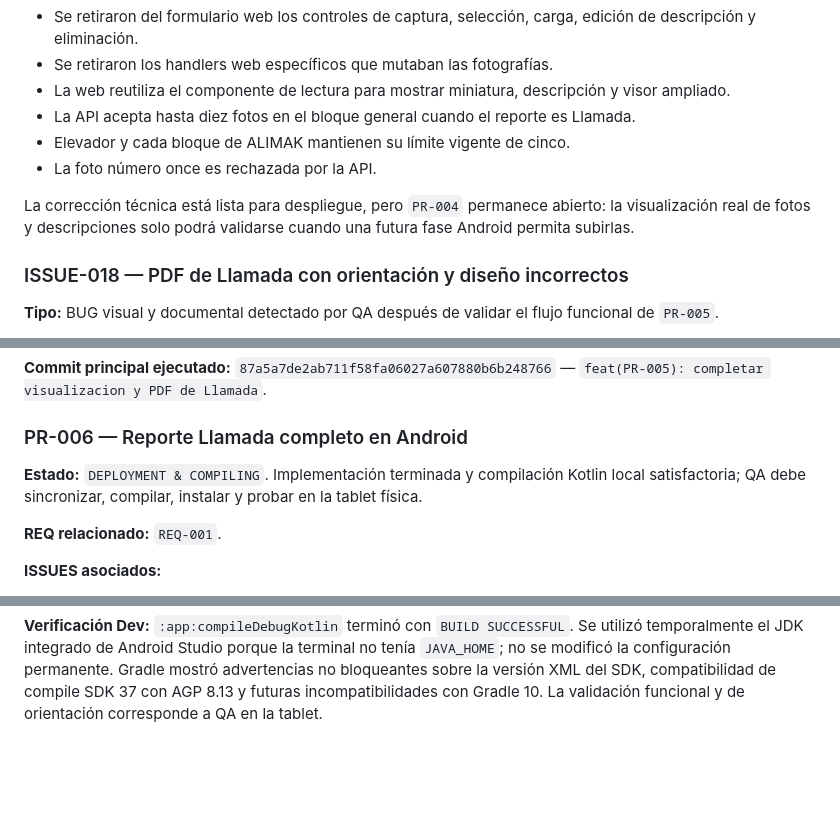
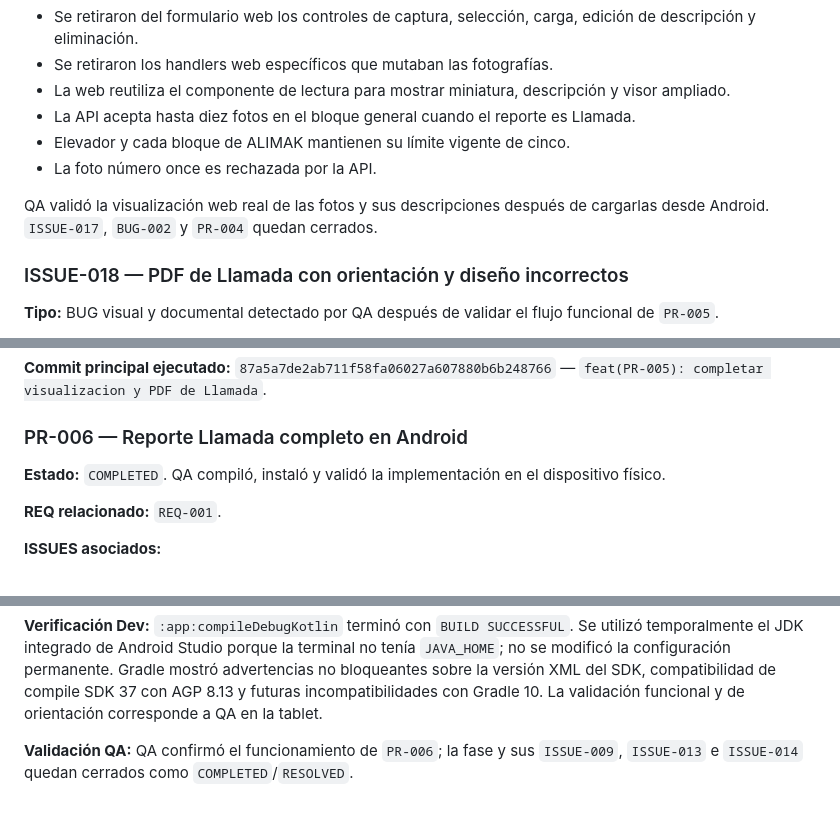
Before and after one commit to luisangelkala/reporte-mantenimiento-internepro, a Markdown page: CONTEXT_PROJECT.md, 3 parts joined by grey strips. Rendered like a GitHub page; blank space fills up the shorter version.

```diff
--- a/CONTEXT_PROJECT.md
+++ b/CONTEXT_PROJECT.md
@@ -196,7 +196,7 @@ Corrección implementada:
 - Elevador y cada bloque de ALIMAK mantienen su límite vigente de cinco.
 - La foto número once es rechazada por la API.
 
-La corrección técnica está lista para despliegue, pero `PR-004` permanece abierto: la visualización real de fotos y descripciones solo podrá validarse cuando una futura fase Android permita subirlas.
+QA validó la visualización web real de las fotos y sus descripciones después de cargarlas desde Android. `ISSUE-017`, `BUG-002` y `PR-004` quedan cerrados.
 
 ### ISSUE-018 — PDF de Llamada con orientación y diseño incorrectos
 
@@ -315,7 +315,7 @@ Detalles técnicos verificados por Dev:
 
 ### PR-006 — Reporte Llamada completo en Android
 
-**Estado:** `DEPLOYMENT & COMPILING`. Implementación terminada y compilación Kotlin local satisfactoria; QA debe sincronizar, compilar, instalar y probar en la tablet física.
+**Estado:** `COMPLETED`. QA compiló, instaló y validó la implementación en el dispositivo físico.
 
 **REQ relacionado:** `REQ-001`.
 
@@ -371,3 +371,5 @@ Detalles técnicos verificados por Dev:
 - La separación por tipo evita que Llamada caiga por defecto en la plantilla de Elevador.
 
 **Verificación Dev:** `:app:compileDebugKotlin` terminó con `BUILD SUCCESSFUL`. Se utilizó temporalmente el JDK integrado de Android Studio porque la terminal no tenía `JAVA_HOME`; no se modificó la configuración permanente. Gradle mostró advertencias no bloqueantes sobre la versión XML del SDK, compatibilidad de compile SDK 37 con AGP 8.13 y futuras incompatibilidades con Gradle 10. La validación funcional y de orientación corresponde a QA en la tablet.
+
+**Validación QA:** QA confirmó el funcionamiento de `PR-006`; la fase y sus `ISSUE-009`, `ISSUE-013` e `ISSUE-014` quedan cerrados como `COMPLETED`/`RESOLVED`.
```
Also changed, not shown: other parts of CONTEXT_PROJECT.md (+14 -14 lines).
